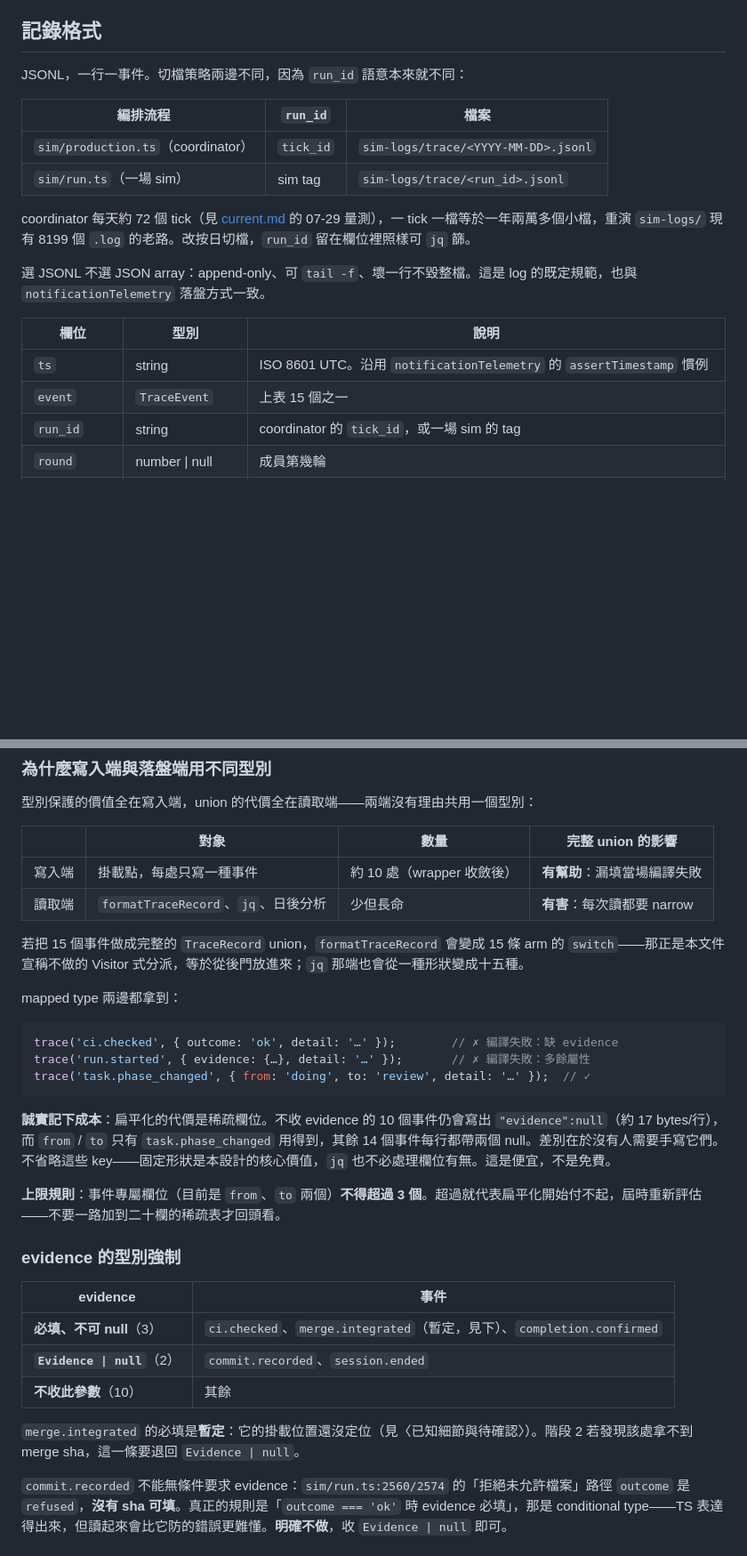
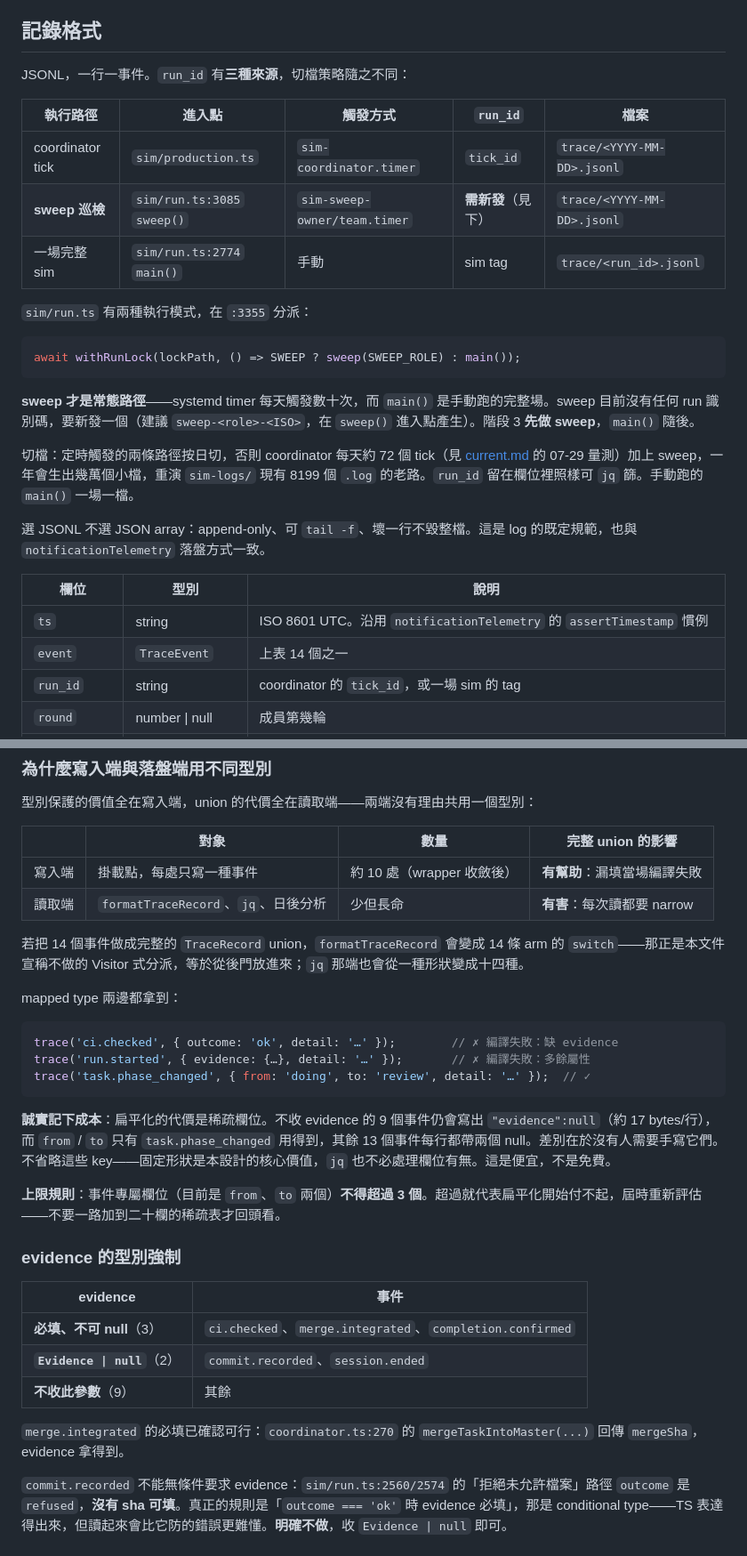
Before and after one commit to ChenHom/task-tracker, a Markdown page: docs/sim-trace.md, 2 parts joined by grey strips. Shown at 89% size. Rendered like a GitHub page; blank space fills up the shorter version.

````diff
--- a/docs/sim-trace.md
+++ b/docs/sim-trace.md
@@ -58,21 +78,30 @@
 
 ## 記錄格式
 
-JSONL，一行一事件。切檔策略兩邊不同，因為 `run_id` 語意本來就不同：
+JSONL，一行一事件。`run_id` 有**三種來源**，切檔策略隨之不同：
 
-| 編排流程 | `run_id` | 檔案 |
-| --- | --- | --- |
-| `sim/production.ts`（coordinator） | `tick_id` | `sim-logs/trace/<YYYY-MM-DD>.jsonl` |
-| `sim/run.ts`（一場 sim） | sim tag | `sim-logs/trace/<run_id>.jsonl` |
+| 執行路徑 | 進入點 | 觸發方式 | `run_id` | 檔案 |
+| --- | --- | --- | --- | --- |
+| coordinator tick | `sim/production.ts` | `sim-coordinator.timer` | `tick_id` | `trace/<YYYY-MM-DD>.jsonl` |
+| **sweep 巡檢** | `sim/run.ts:3085` `sweep()` | `sim-sweep-owner/team.timer` | **需新發**（見下） | `trace/<YYYY-MM-DD>.jsonl` |
+| 一場完整 sim | `sim/run.ts:2774` `main()` | 手動 | sim tag | `trace/<run_id>.jsonl` |
 
-coordinator 每天約 72 個 tick（見 [current.md](tasks/current.md) 的 07-29 量測），一 tick 一檔等於一年兩萬多個小檔，重演 `sim-logs/` 現有 8199 個 `.log` 的老路。改按日切檔，`run_id` 留在欄位裡照樣可 `jq` 篩。
+`sim/run.ts` 有兩種執行模式，在 `:3355` 分派：
+
+```ts
+await withRunLock(lockPath, () => SWEEP ? sweep(SWEEP_ROLE) : main());
+```
+
+**sweep 才是常態路徑**——systemd timer 每天觸發數十次，而 `main()` 是手動跑的完整場。sweep 目前沒有任何 run 識別碼，要新發一個（建議 `sweep-<role>-<ISO>`，在 `sweep()` 進入點產生）。階段 3 **先做 sweep**，`main()` 隨後。
+
+切檔：定時觸發的兩條路徑按日切，否則 coordinator 每天約 72 個 tick（見 [current.md](tasks/current.md) 的 07-29 量測）加上 sweep，一年會生出幾萬個小檔，重演 `sim-logs/` 現有 8199 個 `.log` 的老路。`run_id` 留在欄位裡照樣可 `jq` 篩。手動跑的 `main()` 一場一檔。
 
 選 JSONL 不選 JSON array：append-only、可 `tail -f`、壞一行不毀整檔。這是 log 的既定規範，也與 `notificationTelemetry` 落盤方式一致。
 
 | 欄位 | 型別 | 說明 |
 | --- | --- | --- |
 | `ts` | string | ISO 8601 UTC。沿用 `notificationTelemetry` 的 `assertTimestamp` 慣例 |
-| `event` | `TraceEvent` | 上表 15 個之一 |
+| `event` | `TraceEvent` | 上表 14 個之一 |
 | `run_id` | string | coordinator 的 `tick_id`，或一場 sim 的 tag |
 | `round` | number \| null | 成員第幾輪 |
 | `session_id` | string \| null | AI session 的 logFile basename（見下） |
@@ -149,7 +178,7 @@ export 面積只有 `createTracer` 與型別；`buildTraceRecord` / `formatTrace
 | 寫入端 | 掛載點，每處只寫一種事件 | 約 10 處（wrapper 收斂後） | **有幫助**：漏填當場編譯失敗 |
 | 讀取端 | `formatTraceRecord`、`jq`、日後分析 | 少但長命 | **有害**：每次讀都要 narrow |
 
-若把 15 個事件做成完整的 `TraceRecord` union，`formatTraceRecord` 會變成 15 條 arm 的 `switch`——那正是本文件宣稱不做的 Visitor 式分派，等於從後門放進來；`jq` 那端也會從一種形狀變成十五種。
+若把 14 個事件做成完整的 `TraceRecord` union，`formatTraceRecord` 會變成 14 條 arm 的 `switch`——那正是本文件宣稱不做的 Visitor 式分派，等於從後門放進來；`jq` 那端也會從一種形狀變成十四種。
 
 mapped type 兩邊都拿到：
 
@@ -159,7 +188,7 @@ trace('run.started', { evidence: {…}, detail: '…' });       // ✗ 編譯失
 trace('task.phase_changed', { from: 'doing', to: 'review', detail: '…' });  // ✓
 ```
 
-**誠實記下成本**：扁平化的代價是稀疏欄位。不收 evidence 的 10 個事件仍會寫出 `"evidence":null`（約 17 bytes/行），而 `from` / `to` 只有 `task.phase_changed` 用得到，其餘 14 個事件每行都帶兩個 null。差別在於沒有人需要手寫它們。不省略這些 key——固定形狀是本設計的核心價值，`jq` 也不必處理欄位有無。這是便宜，不是免費。
+**誠實記下成本**：扁平化的代價是稀疏欄位。不收 evidence 的 9 個事件仍會寫出 `"evidence":null`（約 17 bytes/行），而 `from` / `to` 只有 `task.phase_changed` 用得到，其餘 13 個事件每行都帶兩個 null。差別在於沒有人需要手寫它們。不省略這些 key——固定形狀是本設計的核心價值，`jq` 也不必處理欄位有無。這是便宜，不是免費。
 
 **上限規則**：事件專屬欄位（目前是 `from`、`to` 兩個）**不得超過 3 個**。超過就代表扁平化開始付不起，屆時重新評估——不要一路加到二十欄的稀疏表才回頭看。
 
@@ -167,11 +196,11 @@ trace('task.phase_changed', { from: 'doing', to: 'review', detail: '…' });  //
 
 | evidence | 事件 |
 | --- | --- |
-| **必填、不可 null**（3） | `ci.checked`、`merge.integrated`（暫定，見下）、`completion.confirmed` |
+| **必填、不可 null**（3） | `ci.checked`、`merge.integrated`、`completion.confirmed` |
 | **`Evidence \| null`**（2） | `commit.recorded`、`session.ended` |
-| **不收此參數**（10） | 其餘 |
+| **不收此參數**（9） | 其餘 |
 
-`merge.integrated` 的必填是**暫定**：它的掛載位置還沒定位（見〈已知細節與待確認〉）。階段 2 若發現該處拿不到 merge sha，這一條要退回 `Evidence | null`。
+`merge.integrated` 的必填已確認可行：`coordinator.ts:270` 的 `mergeTaskIntoMaster(...)` 回傳 `mergeSha`，evidence 拿得到。
 
 `commit.recorded` 不能無條件要求 evidence：`sim/run.ts:2560/2574` 的「拒絕未允許檔案」路徑 `outcome` 是 `refused`，**沒有 sha 可填**。真正的規則是「`outcome === 'ok'` 時 evidence 必填」，那是 conditional type——TS 表達得出來，但讀起來會比它防的錯誤更難懂。**明確不做**，收 `Evidence | null` 即可。
 
````
Also changed, not shown: other parts of docs/sim-trace.md (+43 -13 lines), docs/tasks/current.md (+3 -3 lines).
